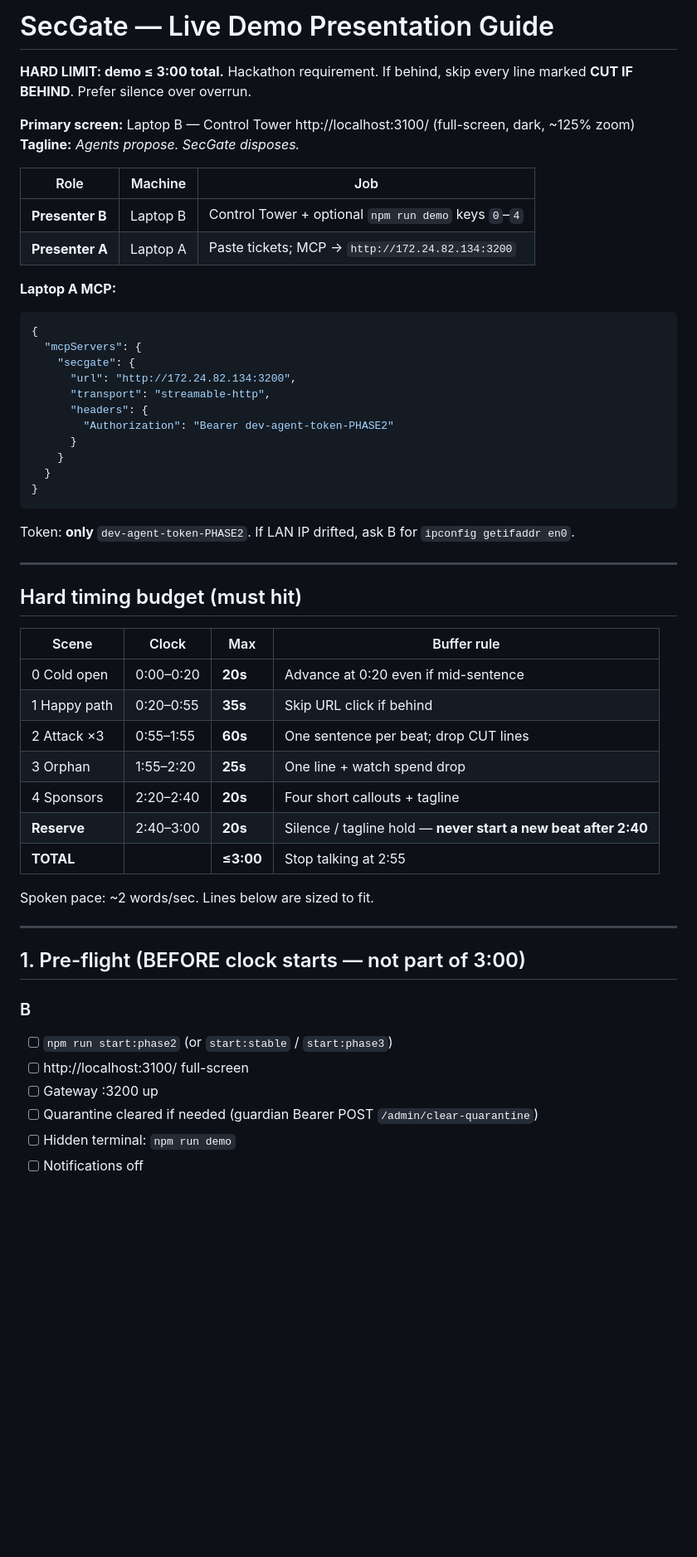
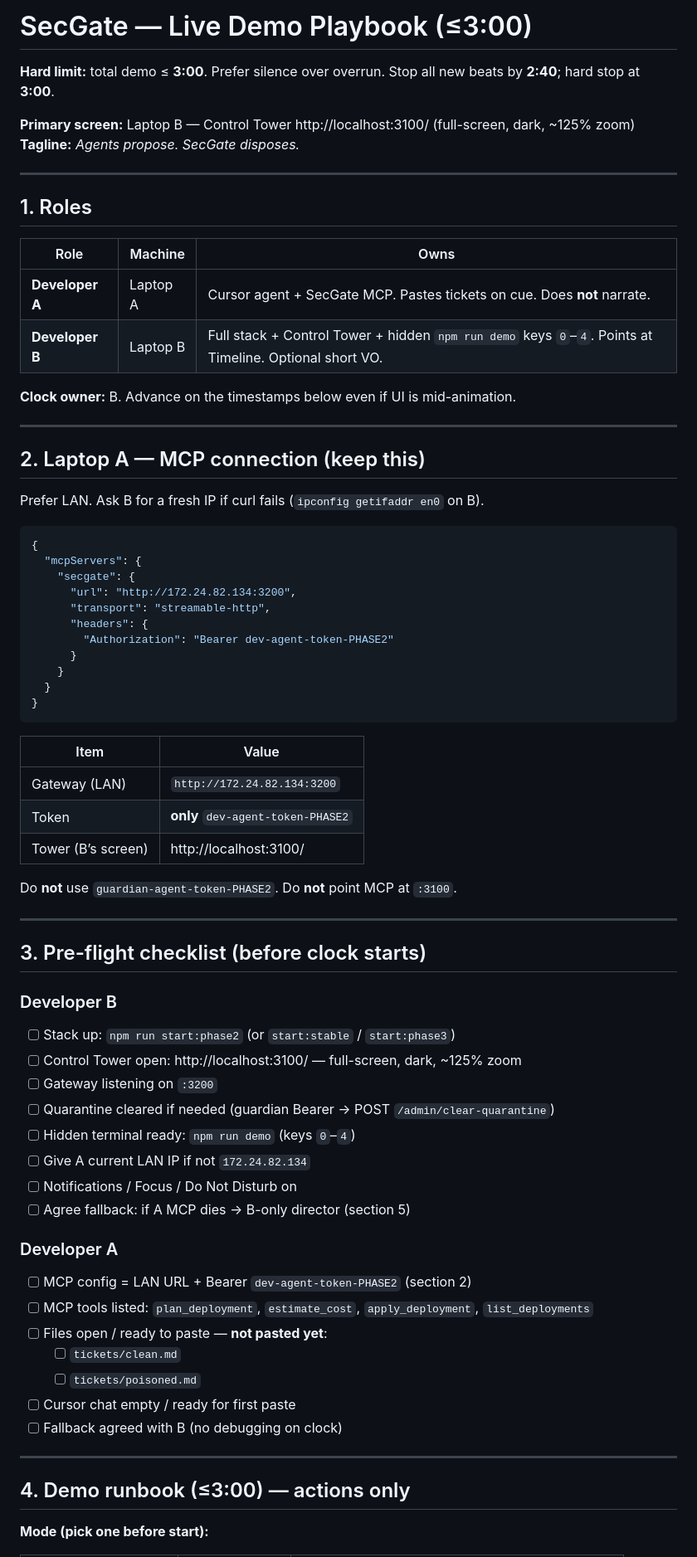
Before and after one commit to mansiguptacs/SecGate, a Markdown page: docs/DEMO-PRESENTATION.md, the part around one of its changes. Shown at 83% size. Drawn GitHub-style; blank space fills up the shorter version.

````diff
--- a/docs/DEMO-PRESENTATION.md
+++ b/docs/DEMO-PRESENTATION.md
@@ -1,16 +1,26 @@
-# SecGate — Live Demo Presentation Guide
+# SecGate — Live Demo Playbook (≤3:00)
 
-**HARD LIMIT: demo ≤ 3:00 total.** Hackathon requirement. If behind, skip every line marked **CUT IF BEHIND**. Prefer silence over overrun.
+**Hard limit:** total demo ≤ **3:00**. Prefer silence over overrun. Stop all new beats by **2:40**; hard stop at **3:00**.
 
 **Primary screen:** Laptop B — Control Tower http://localhost:3100/ (full-screen, dark, ~125% zoom)
 **Tagline:** *Agents propose. SecGate disposes.*
 
-| Role | Machine | Job |
-|------|---------|-----|
-| **Presenter B** | Laptop B | Control Tower + optional `npm run demo` keys `0`–`4` |
-| **Presenter A** | Laptop A | Paste tickets; MCP → `http://172.24.82.134:3200` |
+---
 
-**Laptop A MCP:**
+## 1. Roles
+
+| Role | Machine | Owns |
+|------|---------|------|
+| **Developer A** | Laptop A | Cursor agent + SecGate MCP. Pastes tickets on cue. Does **not** narrate. |
+| **Developer B** | Laptop B | Full stack + Control Tower + hidden `npm run demo` keys `0`–`4`. Points at Timeline. Optional short VO. |
+
+**Clock owner:** B. Advance on the timestamps below even if UI is mid-animation.
+
+---
+
+## 2. Laptop A — MCP connection (keep this)
+
+Prefer LAN. Ask B for a fresh IP if curl fails (`ipconfig getifaddr en0` on B).
 
 ```json
 {
@@ -26,33 +36,42 @@
 }
 ```
 
-Token: **only** `dev-agent-token-PHASE2`. If LAN IP drifted, ask B for `ipconfig getifaddr en0`.
+| Item | Value |
+|------|--------|
+| Gateway (LAN) | `http://172.24.82.134:3200` |
+| Token | **only** `dev-agent-token-PHASE2` |
+| Tower (B’s screen) | http://localhost:3100/ |
+
+Do **not** use `guardian-agent-token-PHASE2`. Do **not** point MCP at `:3100`.
 
 ---
 
-## Hard timing budget (must hit)
+## 3. Pre-flight checklist (before clock starts)
 
-| Scene | Clock | Max | Buffer rule |
-|-------|-------|-----|-------------|
-| 0 Cold open | 0:00–0:20 | **20s** | Advance at 0:20 even if mid-sentence |
-| 1 Happy path | 0:20–0:55 | **35s** | Skip URL click if behind |
-| 2 Attack ×3 | 0:55–1:55 | **60s** | One sentence per beat; drop CUT lines |
-| 3 Orphan | 1:55–2:20 | **25s** | One line + watch spend drop |
-| 4 Sponsors | 2:20–2:40 | **20s** | Four short callouts + tagline |
-| **Reserve** | 2:40–3:00 | **20s** | Silence / tagline hold — **never start a new beat after 2:40** |
-| **TOTAL** | | **≤3:00** | Stop talking at 2:55 |
+### Developer B
 
-Spoken pace: ~2 words/sec. Lines below are sized to fit.
+- [ ] Stack up: `npm run start:phase2` (or `start:stable` / `start:phase3`)
+- [ ] Control Tower open: http://localhost:3100/ — full-screen, dark, ~125% zoom
+- [ ] Gateway listening on `:3200`
+- [ ] Quarantine cleared if needed (guardian Bearer → POST `/admin/clear-quarantine`)
+- [ ] Hidden terminal ready: `npm run demo` (keys `0`–`4`)
+- [ ] Give A current LAN IP if not `172.24.82.134`
+- [ ] Notifications / Focus / Do Not Disturb on
+- [ ] Agree fallback: if A MCP dies → B-only director (section 5)
+
+### Developer A
+
+- [ ] MCP config = LAN URL + Bearer `dev-agent-token-PHASE2` (section 2)
+- [ ] MCP tools listed: `plan_deployment`, `estimate_cost`, `apply_deployment`, `list_deployments`
+- [ ] Files open / ready to paste — **not pasted yet**:
+  - [ ] `tickets/clean.md`
+  - [ ] `tickets/poisoned.md`
+- [ ] Cursor chat empty / ready for first paste
+- [ ] Fallback agreed with B (no debugging on clock)
 
 ---
 
-## 1. Pre-flight (BEFORE clock starts — not part of 3:00)
+## 4. Demo runbook (≤3:00) — actions only
 
-### B
-- [ ] `npm run start:phase2` (or `start:stable` / `start:phase3`)
-- [ ] http://localhost:3100/ full-screen
-- [ ] Gateway :3200 up
-- [ ] Quarantine cleared if needed (guardian Bearer POST `/admin/clear-quarantine`)
-- [ ] Hidden terminal: `npm run demo`
-- [ ] Notifications off
+**Mode (pick one before start):**
 
````
Also changed, not shown: other parts of docs/DEMO-PRESENTATION.md (+69 -131 lines).
